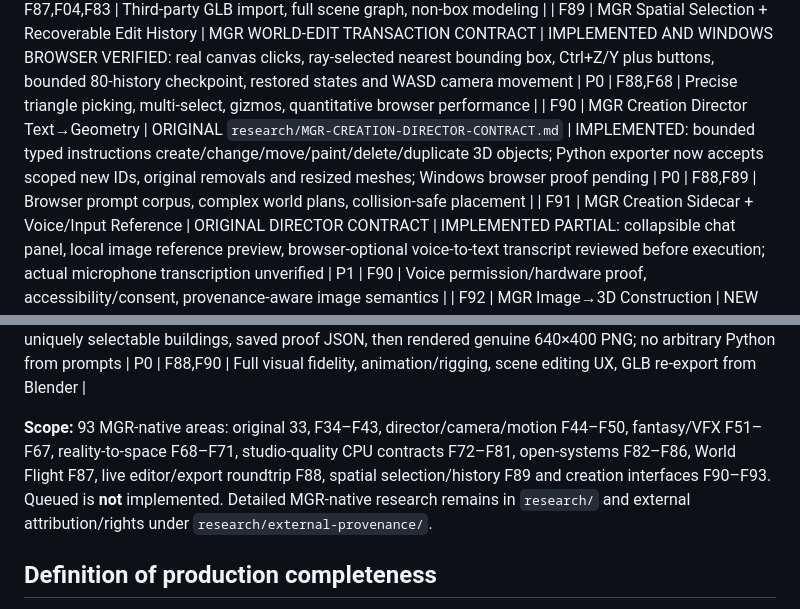
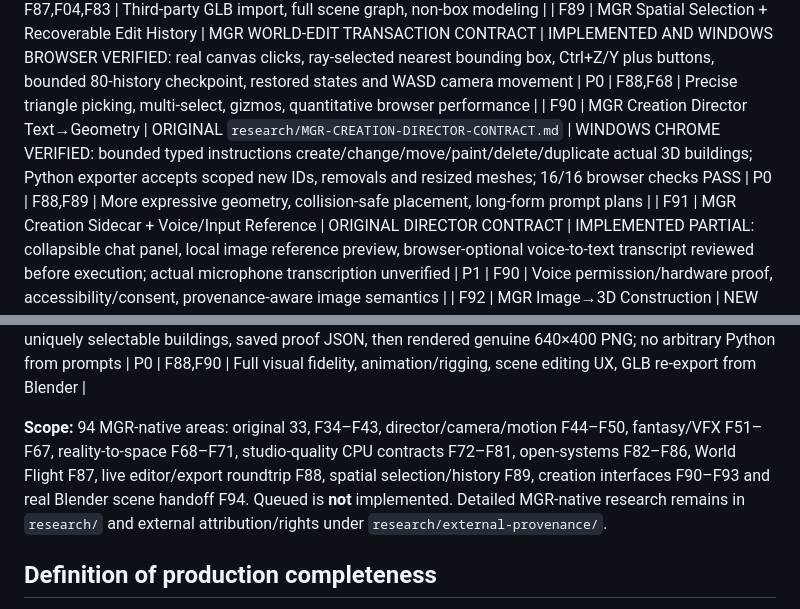
Before and after one commit to tdmboyd-dev/MGR-3D-FORGE, a Markdown page: docs/BUILD-REGISTER.md, 2 parts joined by grey strips. GitHub-like rendering.

Commit message:
Reconcile verified Creation Director and 94-capability register

```diff
--- a/docs/BUILD-REGISTER.md
+++ b/docs/BUILD-REGISTER.md
@@ -94,13 +94,13 @@ Baseline 2026-10-25. Status sequence: DISCOVERED > QUEUED > SOURCED > READ > RES
 | F87 | MGR World Flight Runtime | SELECTED WEBGL/GLB SPEC RESEARCH | IMPLEMENTED and Windows BROWSER RENDER VERIFIED: self-contained WebGL2 city, actual GLB meshes, screenshot receipt; input/FPS still UNVERIFIED | P0 | F04,F18,F40,F83 | Keyboard/collision/fps telemetry acceptance, independent second backend, full asset/animation/rendering |
 | F88 | MGR Live World Editor + Export Roundtrip | MGR AUTHORED EDITING CONTRACT | IMPLEMENTED AND WINDOWS BROWSER VERIFIED: position, height, material editing with browser persistence, actual downloaded/imported JSON, CPU GLB/OBJ/MTL/SVG re-export and standalone WebGL editor | P0 | F87,F04,F83 | Third-party GLB import, full scene graph, non-box modeling |
 | F89 | MGR Spatial Selection + Recoverable Edit History | MGR WORLD-EDIT TRANSACTION CONTRACT | IMPLEMENTED AND WINDOWS BROWSER VERIFIED: real canvas clicks, ray-selected nearest bounding box, Ctrl+Z/Y plus buttons, bounded 80-history checkpoint, restored states and WASD camera movement | P0 | F88,F68 | Precise triangle picking, multi-select, gizmos, quantitative browser performance |
-| F90 | MGR Creation Director Text→Geometry | ORIGINAL `research/MGR-CREATION-DIRECTOR-CONTRACT.md` | IMPLEMENTED: bounded typed instructions create/change/move/paint/delete/duplicate 3D objects; Python exporter now accepts scoped new IDs, original removals and resized meshes; Windows browser proof pending | P0 | F88,F89 | Browser prompt corpus, complex world plans, collision-safe placement |
+| F90 | MGR Creation Director Text→Geometry | ORIGINAL `research/MGR-CREATION-DIRECTOR-CONTRACT.md` | WINDOWS CHROME VERIFIED: bounded typed instructions create/change/move/paint/delete/duplicate actual 3D buildings; Python exporter accepts scoped new IDs, removals and resized meshes; 16/16 browser checks PASS | P0 | F88,F89 | More expressive geometry, collision-safe placement, long-form prompt plans |
 | F91 | MGR Creation Sidecar + Voice/Input Reference | ORIGINAL DIRECTOR CONTRACT | IMPLEMENTED PARTIAL: collapsible chat panel, local image reference preview, browser-optional voice-to-text transcript reviewed before execution; actual microphone transcription unverified | P1 | F90 | Voice permission/hardware proof, accessibility/consent, provenance-aware image semantics |
 | F92 | MGR Image→3D Construction | NEW RESEARCH QUEUE | NOT BUILT: reference preview is NOT picture-to-mesh inference | P0 | F90,F09 | model/algorithm evaluation, 3D accuracy, texture/topology, compute/cost, rights |
 | F93 | MGR Spoken Code Studio | NEW RESEARCH QUEUE | NOT BUILT: text/voice must not execute arbitrary Python | P2 | F36,F91 | bounded code sandbox, approval permissions, grammar, reversible world actions |
 | F94 | MGR Editable Blender World Handoff | ORIGINAL `forge/live_blender.py` + `bridge/blender_live_scene.py` | WINDOWS VERIFIED: Blender 5.2.2 produced and reopened a 102,983-byte editable `.blend` with five uniquely selectable buildings, saved proof JSON, then rendered genuine 640×400 PNG; no arbitrary Python from prompts | P0 | F88,F90 | Full visual fidelity, animation/rigging, scene editing UX, GLB re-export from Blender |
 
-**Scope:** 93 MGR-native areas: original 33, F34–F43, director/camera/motion F44–F50, fantasy/VFX F51–F67, reality-to-space F68–F71, studio-quality CPU contracts F72–F81, open-systems F82–F86, World Flight F87, live editor/export roundtrip F88, spatial selection/history F89 and creation interfaces F90–F93. Queued is **not** implemented. Detailed MGR-native research remains in `research/` and external attribution/rights under `research/external-provenance/`.
+**Scope:** 94 MGR-native areas: original 33, F34–F43, director/camera/motion F44–F50, fantasy/VFX F51–F67, reality-to-space F68–F71, studio-quality CPU contracts F72–F81, open-systems F82–F86, World Flight F87, live editor/export roundtrip F88, spatial selection/history F89, creation interfaces F90–F93 and real Blender scene handoff F94. Queued is **not** implemented. Detailed MGR-native research remains in `research/` and external attribution/rights under `research/external-provenance/`.
 
 ## Definition of production completeness
 
```
